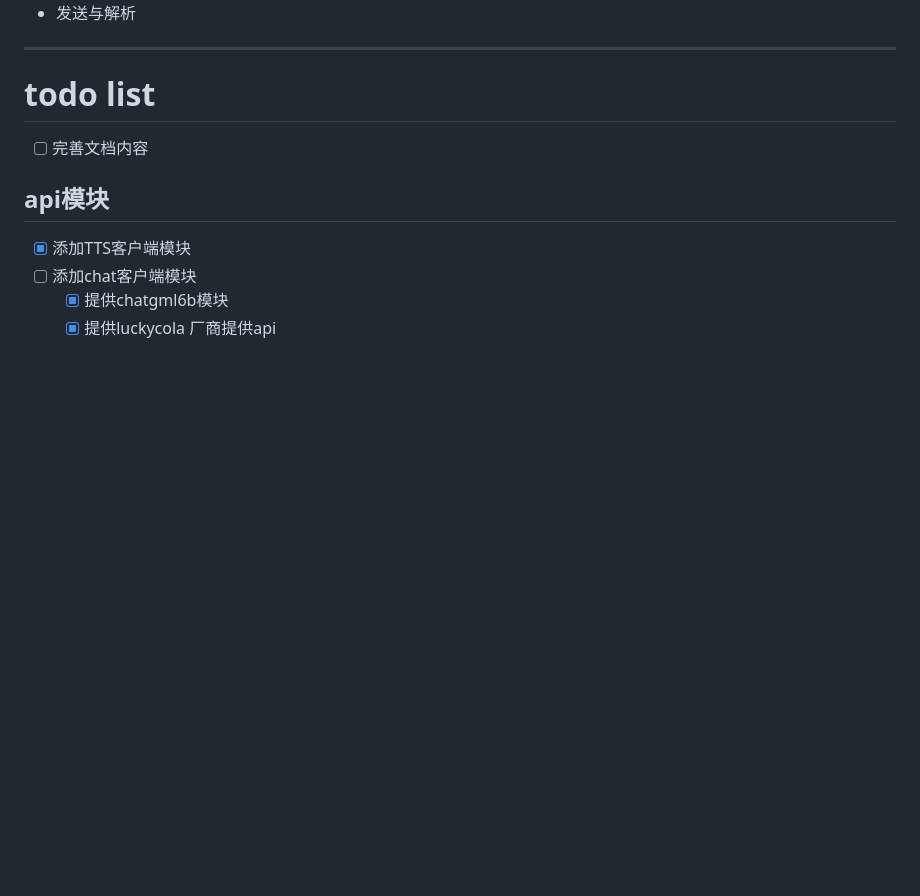
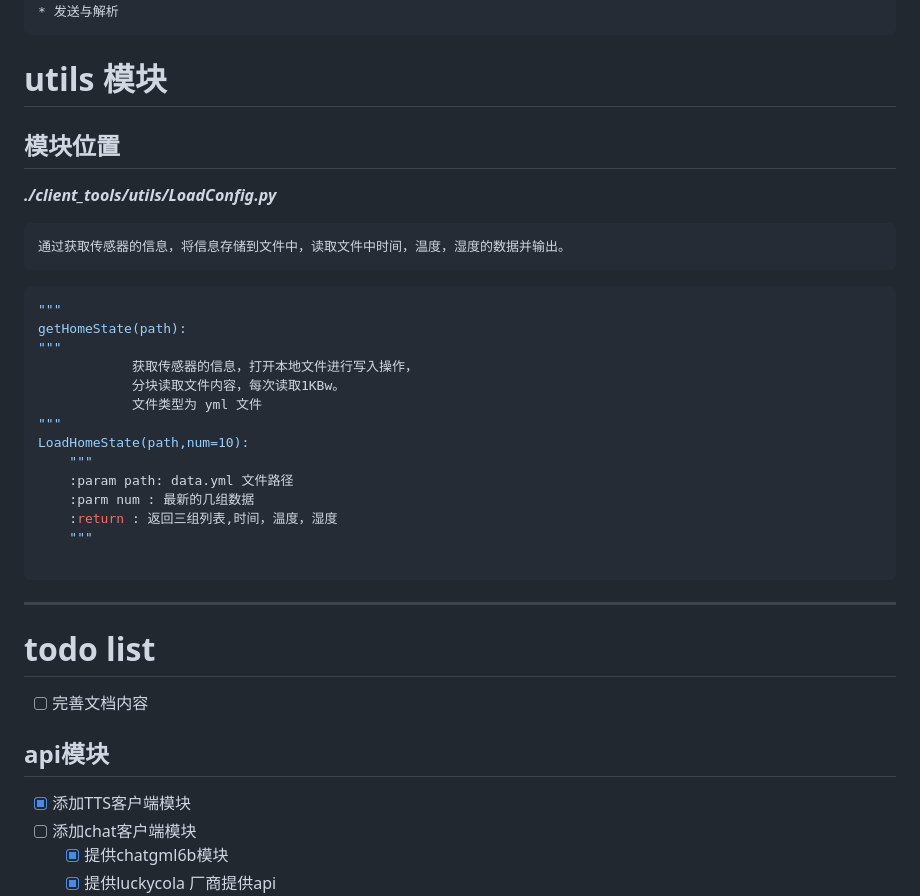
Before and after one commit to Laborhor/client_tools, a Markdown page: README.md, the part around the change printed below. Drawn GitHub-style; blank space fills up the shorter version.

````diff
--- a/README.md
+++ b/README.md
@@ -48,5 +78,28 @@
 * 解析返回json中的assitant
 * 发送与解析
+```
+# utils 模块
+## 模块位置
+***./client_tools/utils/LoadConfig.py***
+
+    通过获取传感器的信息，将信息存储到文件中，读取文件中时间，温度，湿度的数据并输出。
+```python
+"""
+getHomeState(path):
+"""
+            获取传感器的信息，打开本地文件进行写入操作，
+            分块读取文件内容，每次读取1KBw。
+            文件类型为 yml 文件
+"""
+LoadHomeState(path,num=10):
+    """
+    :param path: data.yml 文件路径
+    :parm num : 最新的几组数据
+    :return : 返回三组列表,时间，温度，湿度
+    """
+
+```
+
 
 ***
 # todo list
````
Also changed, not shown: other parts of README.md (+39 -9 lines).
